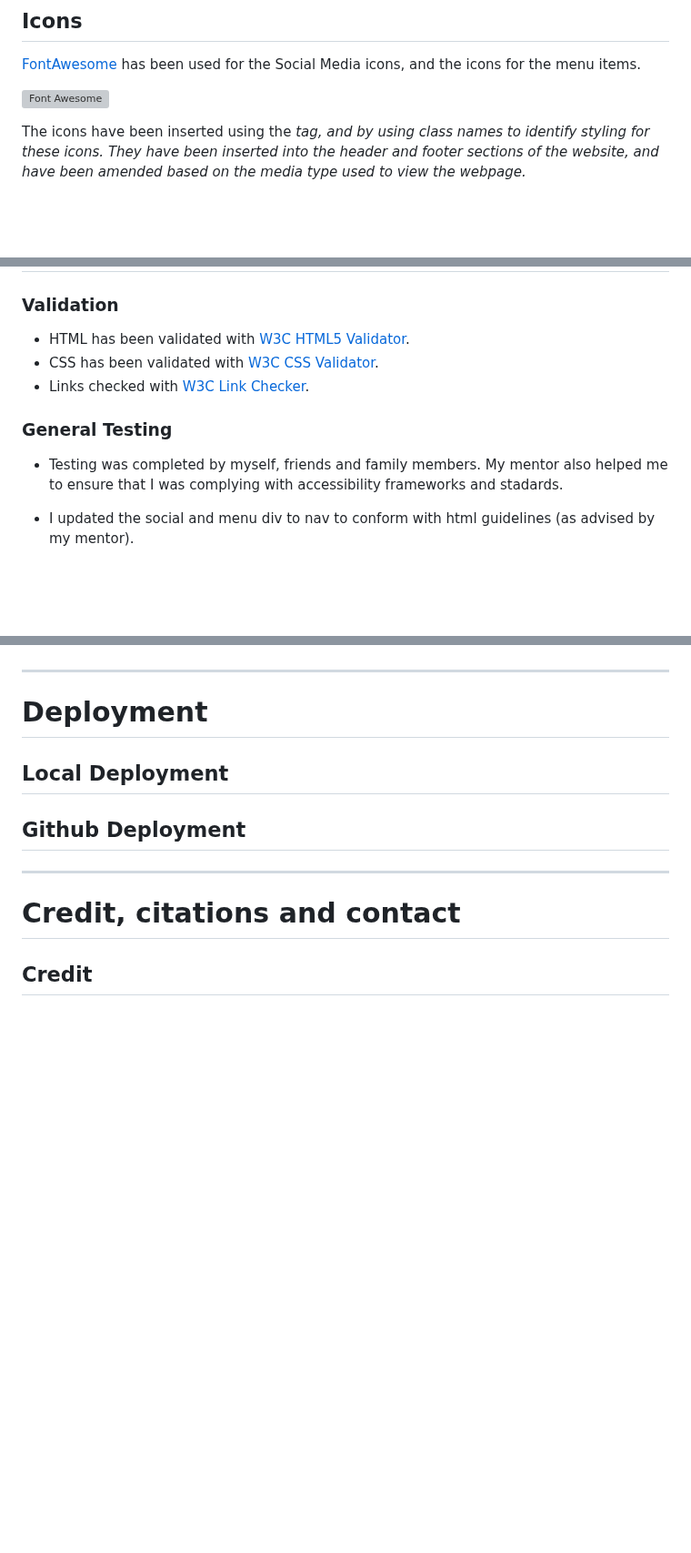
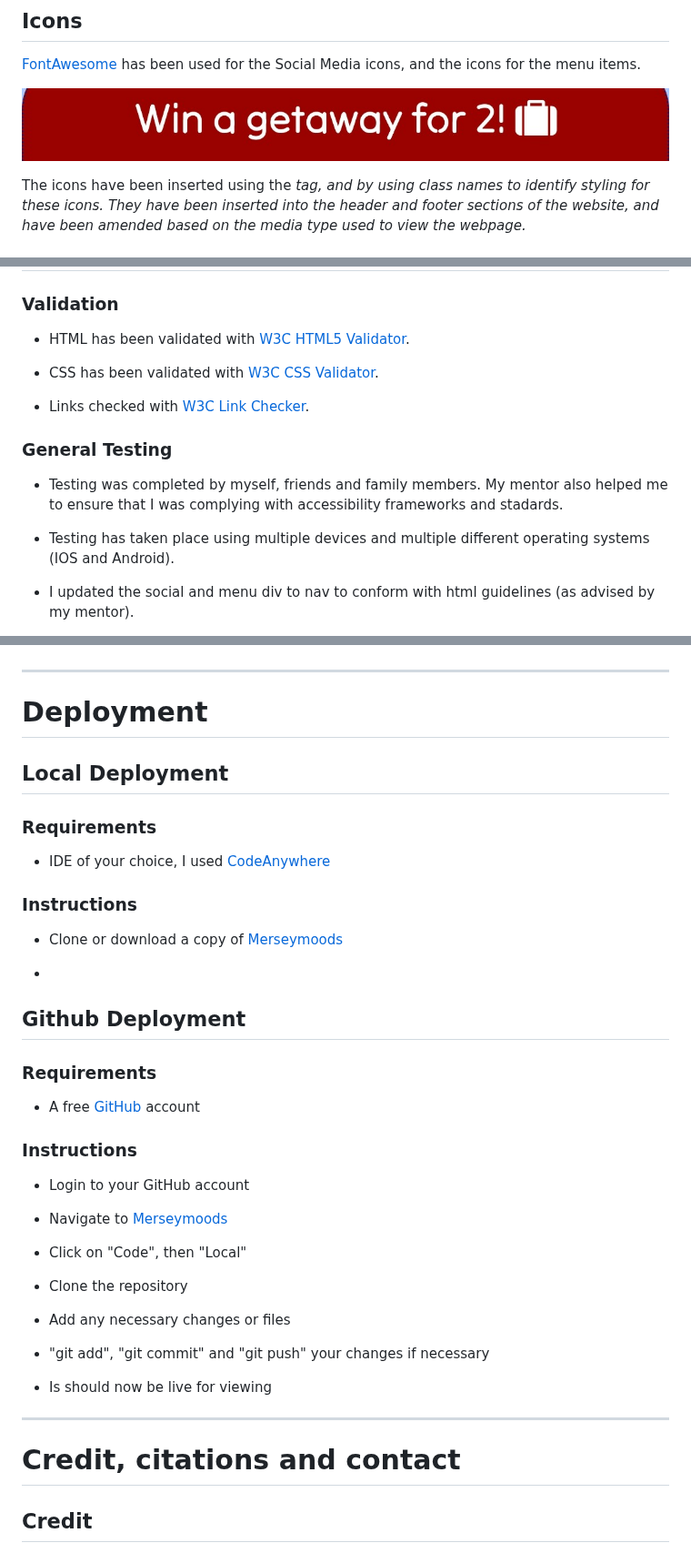
Before and after one commit to angielsteele/visitliverpool3, a Markdown page: README.md, 3 parts joined by grey strips. Shown at 91% size. Rendered like a GitHub page; blank space fills up the shorter version; grey boxes are pictures that could not be loaded.

Commit message:
Update README.md
Deployment

```diff
--- a/README.md
+++ b/README.md
@@ -138,7 +138,7 @@ All fonts were sourced from Google Fonts.
 
 [FontAwesome](https://fontawesome.com/) has been used for the Social Media icons, and the icons for the menu items.
 
-![Font Awesome](./assets/images/fontawesome.jpg)
+![Font Awesome](./assets/images/font-awesome.jpg)
 
 The icons have been inserted using the <i> tag, and by using class names to identify styling for these icons. They have been inserted into the header and footer sections of the website, and have been amended based on the media  type used to view the webpage.
 
@@ -292,12 +292,16 @@ Styling within media queries was used to ensure that the page was not too clutte
 ### Validation
 
 - HTML has been validated with [W3C HTML5 Validator](https://validator.w3.org/).
+
 - CSS has been validated with [W3C CSS Validator](https://jigsaw.w3.org/css-validator/).
+
 - Links checked with [W3C Link Checker](https://validator.w3.org/checklink).
 
 ### General Testing
 
 - Testing was completed by myself, friends and family members. My mentor also helped me to ensure that I was complying with accessibility frameworks and stadards.
+
+- Testing has taken place using multiple devices and multiple different operating systems (IOS and Android).
 
 - I updated the social and menu div to nav to conform with html guidelines (as advised by my mentor).
 
@@ -353,8 +359,32 @@ Styling within media queries was used to ensure that the page was not too clutte
 
 ## Local Deployment
 
+### Requirements
+- IDE of your choice, I used [CodeAnywhere](https://app.codeanywhere.com/)
+
+### Instructions
+- Clone or download a copy of [Merseymoods](https://github.com/angielsteele/visitliverpool3)
+
+-
 ## Github Deployment
 
+### Requirements
+- A free [GitHub](https://github.com/) account
+
+### Instructions
+- Login to your GitHub account
+
+- Navigate to [Merseymoods](https://github.com/angielsteele/visitliverpool3)
+
+- Click on "Code", then "Local"
+
+- Clone the repository
+
+- Add any necessary changes or files
+
+- "git add", "git commit" and "git push" your changes if necessary
+
+- Is should now be live for viewing
 ----
 
 # Credit, citations and contact
```
Also changed, not shown: other parts of README.md (+2 -0 lines).
